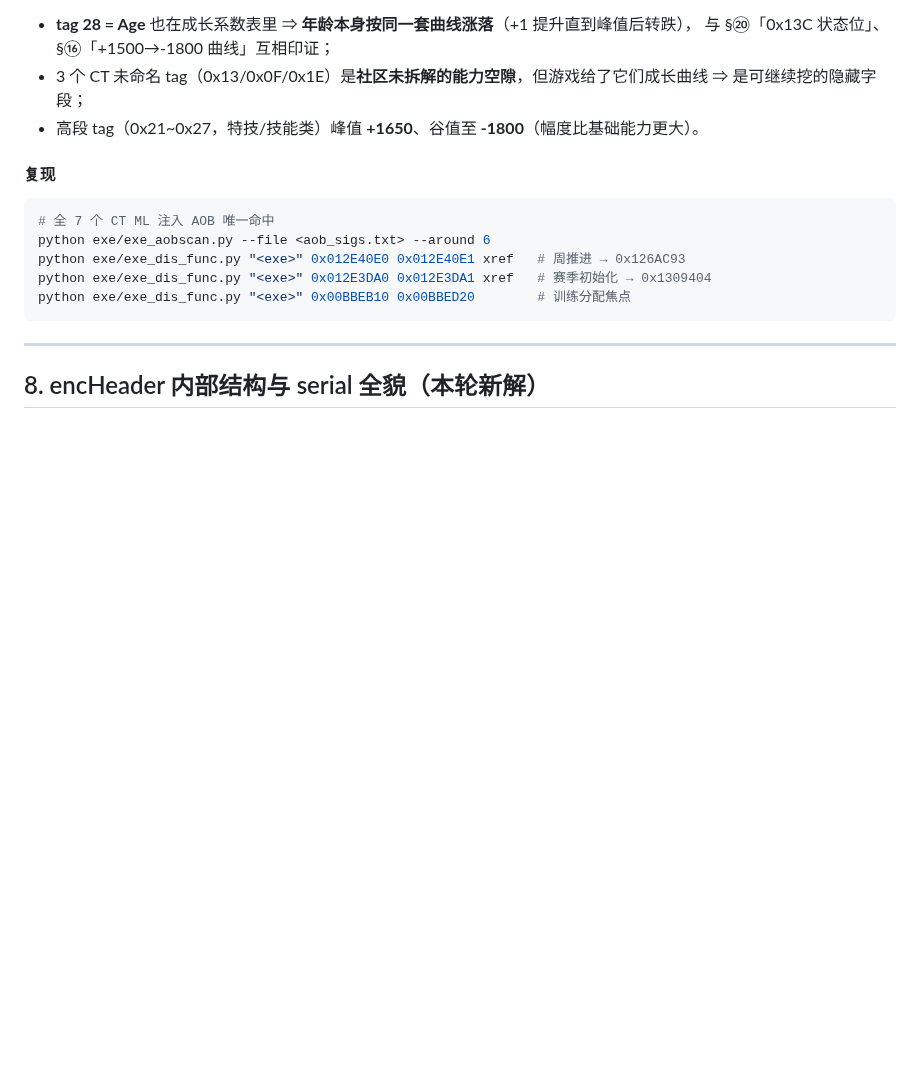
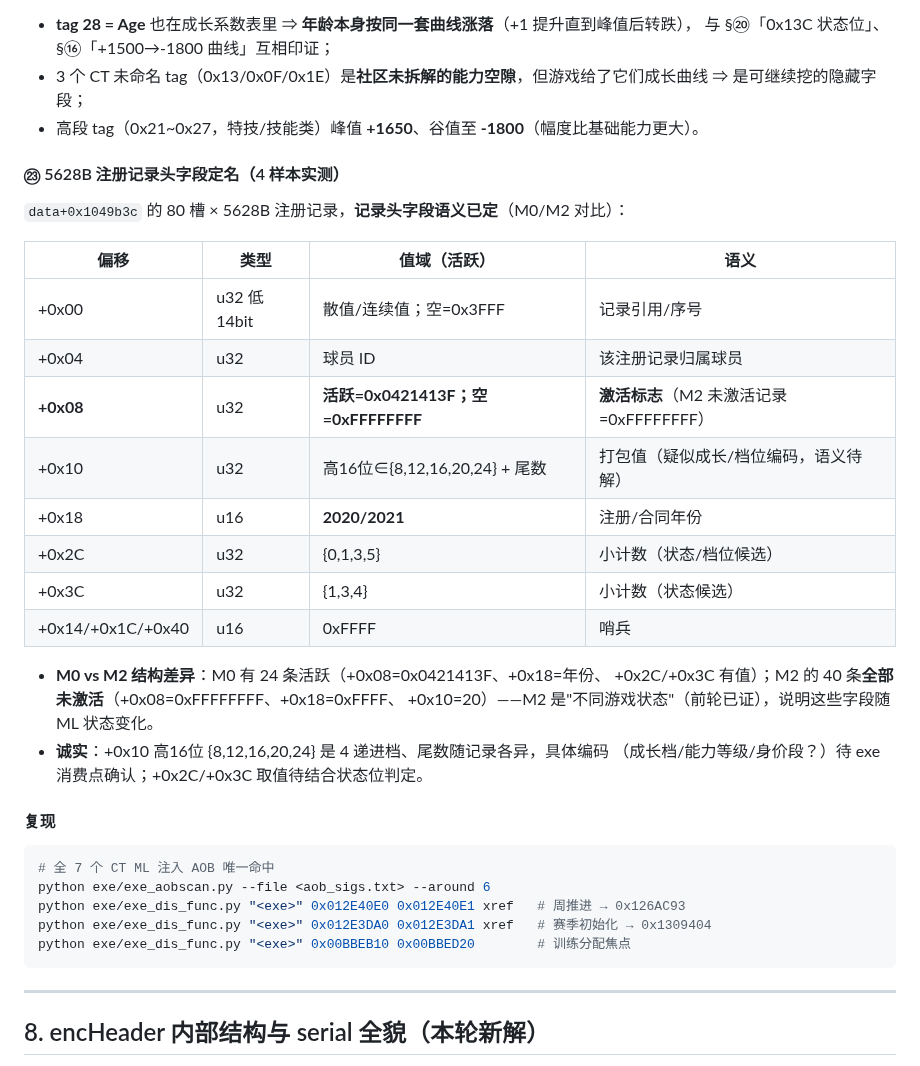
Before and after one commit to leo-grayrat/pes-file-reader, a Markdown page: docs/exe-save-layout.md, the part around the change. Rendered like a GitHub page; blank space fills up the shorter version.

Commit message:
docs: name 5628B registration record header fields (activation flag, year, counters) from 4-sample data

````diff
--- a/docs/exe-save-layout.md
+++ b/docs/exe-save-layout.md
@@ -1508,6 +1508,27 @@ filePtr=0x2533400），需按段换算。新工具 `exe/exe_pe_const.py`（PE
 - 3 个 CT 未命名 tag（0x13/0x0F/0x1E）是**社区未拆解的能力空隙**，但游戏给了它们成长曲线
   ⇒ 是可继续挖的隐藏字段；
 - 高段 tag（0x21~0x27，特技/技能类）峰值 **+1650**、谷值至 **-1800**（幅度比基础能力更大）。
+
+#### ㉓ 5628B 注册记录头字段定名（4 样本实测）
+
+`data+0x1049b3c` 的 80 槽 × 5628B 注册记录，**记录头字段语义已定**（M0/M2 对比）：
+
+| 偏移 | 类型 | 值域（活跃） | 语义 |
+|---|---|---|---|
+| +0x00 | u32 低14bit | 散值/连续值；空=0x3FFF | 记录引用/序号 |
+| +0x04 | u32 | 球员 ID | 该注册记录归属球员 |
+| **+0x08** | u32 | **活跃=0x0421413F；空=0xFFFFFFFF** | **激活标志**（M2 未激活记录=0xFFFFFFFF） |
+| +0x10 | u32 | 高16位∈{8,12,16,20,24} + 尾数 | 打包值（疑似成长/档位编码，语义待解） |
+| +0x18 | u16 | **2020/2021** | 注册/合同年份 |
+| +0x2C | u32 | {0,1,3,5} | 小计数（状态/档位候选） |
+| +0x3C | u32 | {1,3,4} | 小计数（状态候选） |
+| +0x14/+0x1C/+0x40 | u16 | 0xFFFF | 哨兵 |
+
+- **M0 vs M2 结构差异**：M0 有 24 条活跃（+0x08=0x0421413F、+0x18=年份、
+  +0x2C/+0x3C 有值）；M2 的 40 条**全部未激活**（+0x08=0xFFFFFFFF、+0x18=0xFFFF、
+  +0x10=20）——M2 是"不同游戏状态"（前轮已证），说明这些字段随 ML 状态变化。
+- **诚实**：+0x10 高16位 {8,12,16,20,24} 是 4 递进档、尾数随记录各异，具体编码
+  （成长档/能力等级/身价段？）待 exe 消费点确认；+0x2C/+0x3C 取值待结合状态位判定。
 
 #### 复现
 ```bash
````
